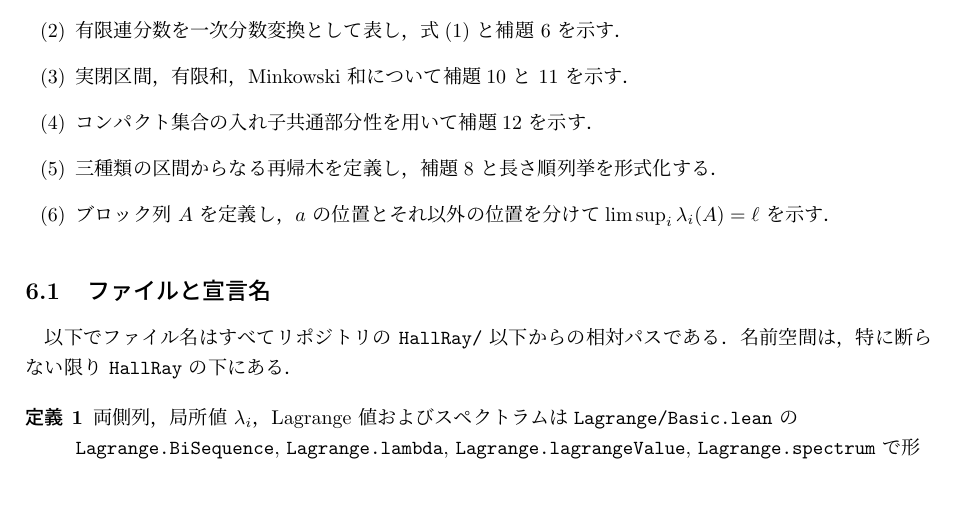
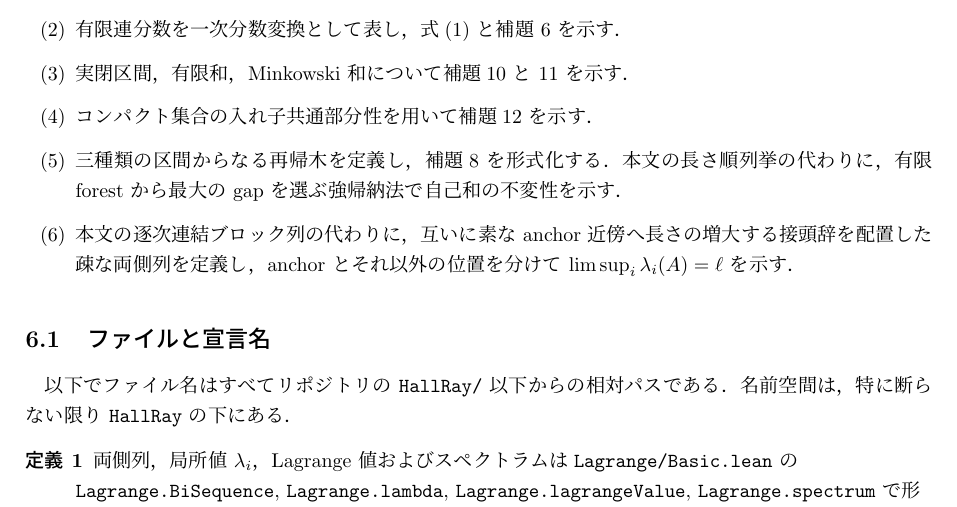
Before and after one commit to K-Yamada-2002/hall-ray, a LaTeX document (doc/main.tex): part of page 7 of 8, cut so that both start at the same text. Compiled offline with upLaTeX and dvipdfmx.

Commit message:
ドキュメントの修正

```diff
--- a/doc/main.tex
+++ b/doc/main.tex
@@ -521,9 +521,11 @@ $[6,\infty)\subset L$ が従う．
   \item コンパクト集合の入れ子共通部分性を用いて補題
         \ref{lemma:sum-cap-eq-cap-sum} を示す．
   \item 三種類の区間からなる再帰木を定義し，補題
-        \ref{lemma:C4-construction} と長さ順列挙を形式化する．
-  \item ブロック列 $A$ を定義し，$a$ の位置とそれ以外の位置を分けて
-        $\limsup_i\lambda_i(A)=\ell$ を示す．
+        \ref{lemma:C4-construction} を形式化する．本文の長さ順列挙の代わりに，
+        有限 forest から最大の gap を選ぶ強帰納法で自己和の不変性を示す．
+  \item 本文の逐次連結ブロック列の代わりに，互いに素な anchor 近傍へ
+        長さの増大する接頭辞を配置した疎な両側列を定義し，anchor と
+        それ以外の位置を分けて $\limsup_i\lambda_i(A)=\ell$ を示す．
 \end{enumerate}
 
 \subsection{ファイルと宣言名}
```
Also changed, not shown: README.md, doc/main.pdf.
